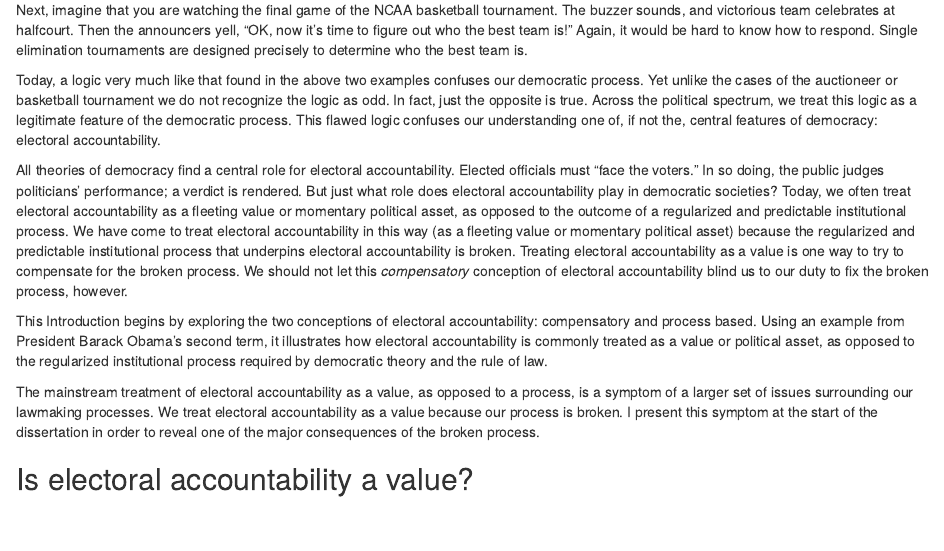
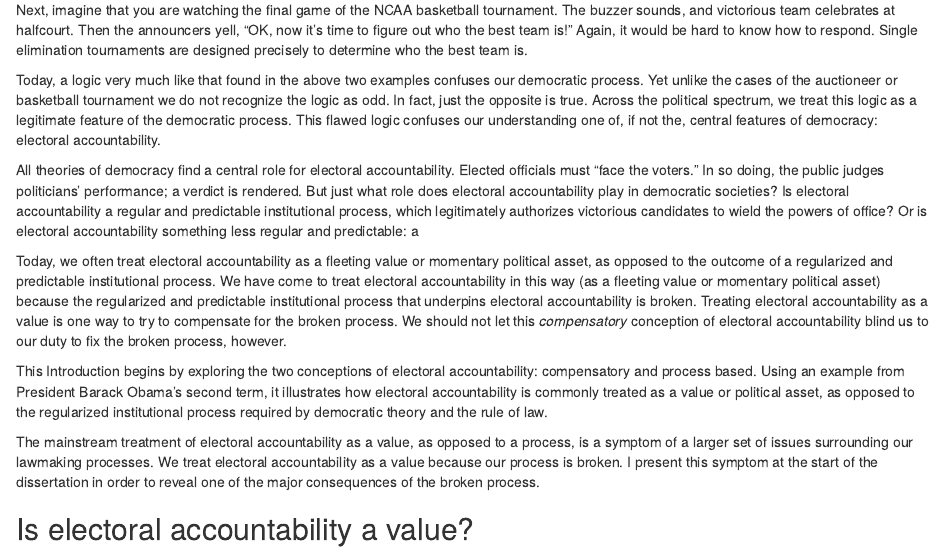
Before and after one commit to adamdhill/Diss, an R Markdown document (Ch1/Ch_1.rmd): the page in a window 1100 px wide, from 210 px down. Rendered offline with R 4.5, knitr and Pandoc, with nearby package versions.

Commit message:
Update Ch_1.rmd

```diff
--- a/Ch1/Ch_1.rmd
+++ b/Ch1/Ch_1.rmd
@@ -11,7 +11,9 @@ Next, imagine that you are watching the final game of the NCAA basketball tourna
 
 Today, a logic very much like that found in the above two examples confuses our democratic process. Yet unlike the cases of the auctioneer or basketball tournament we do not recognize the logic as odd. In fact, just the opposite is true. Across the political spectrum, we treat this logic as a legitimate feature of the democratic process. This flawed logic confuses our understanding one of, if not the, central features of democracy: electoral accountability.
 
-All theories of democracy find a central role for electoral accountability. Elected officials must "face the voters." In so doing, the public judges politicians' performance; a verdict is rendered. But just what role does electoral accountability play in democratic societies? Today, we often treat electoral accountability as a fleeting value or momentary political asset, as opposed to the outcome of a regularized and predictable institutional process. We have come to treat electoral accountability in this way (as a fleeting value or momentary political asset) because the regularized and predictable institutional process that underpins electoral accountability is broken. Treating electoral accountability as a value is one way to try to compensate for the broken process. We should not let this *compensatory* conception of electoral accountability blind us to our duty to fix the broken process, however.
+All theories of democracy find a central role for electoral accountability. Elected officials must "face the voters." In so doing, the public judges politicians' performance; a verdict is rendered. But just what role does electoral accountability play in democratic societies? Is electoral accountability a regular and predictable institutional process, which legitimately authorizes victorious candidates to wield the powers of office? Or is electoral accountability something less regular and predictable: a
+
+Today, we often treat electoral accountability as a fleeting value or momentary political asset, as opposed to the outcome of a regularized and predictable institutional process. We have come to treat electoral accountability in this way (as a fleeting value or momentary political asset) because the regularized and predictable institutional process that underpins electoral accountability is broken. Treating electoral accountability as a value is one way to try to compensate for the broken process. We should not let this *compensatory* conception of electoral accountability blind us to our duty to fix the broken process, however.
 
 This Introduction begins by exploring the two conceptions of electoral accountability: compensatory and process based. Using an example from President Barack Obama's second term, it illustrates how electoral accountability is commonly treated as a value or political asset, as opposed to the regularized institutional process required by democratic theory and the rule of law.
 
```
